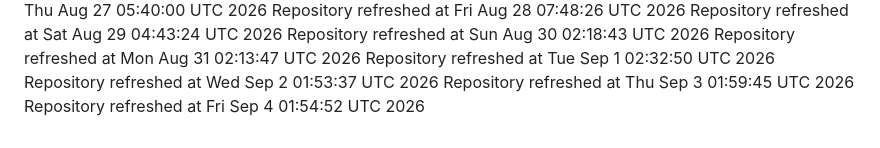
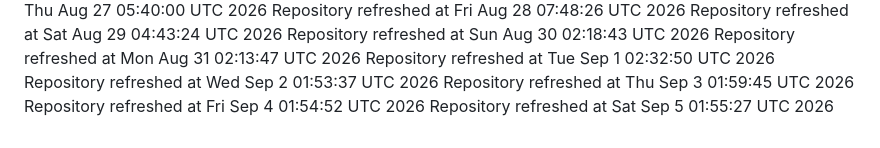
Before and after one commit to catan5/cheery-fudge-2b1f62, a Markdown page: REFRESH_LOG.md, the part around the change. GitHub-like rendering.

Commit message:
chore: automated refresh

```diff
--- a/REFRESH_LOG.md
+++ b/REFRESH_LOG.md
@@ -61,3 +61,4 @@ Repository refreshed at Tue Sep  1 02:32:50 UTC 2026
 Repository refreshed at Wed Sep  2 01:53:37 UTC 2026
 Repository refreshed at Thu Sep  3 01:59:45 UTC 2026
 Repository refreshed at Fri Sep  4 01:54:52 UTC 2026
+Repository refreshed at Sat Sep  5 01:55:27 UTC 2026
```
